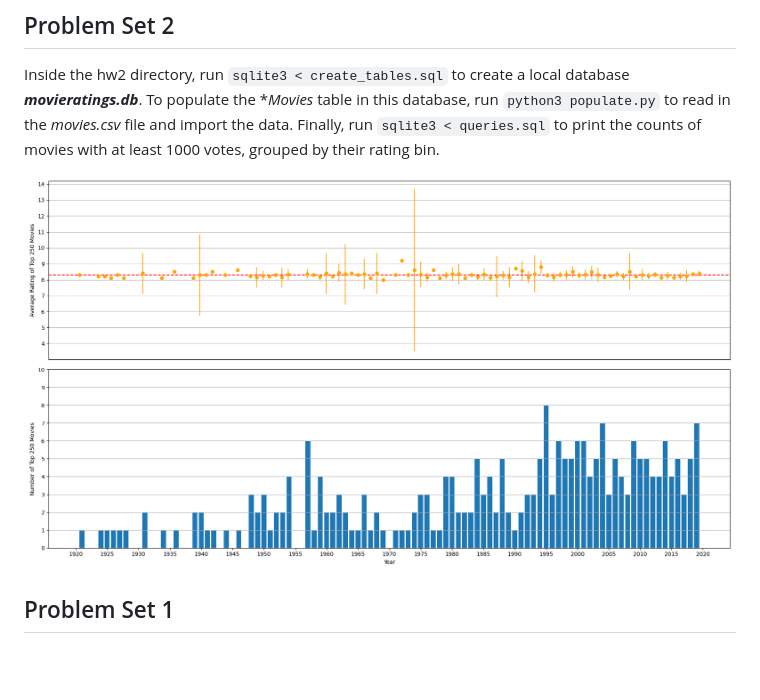
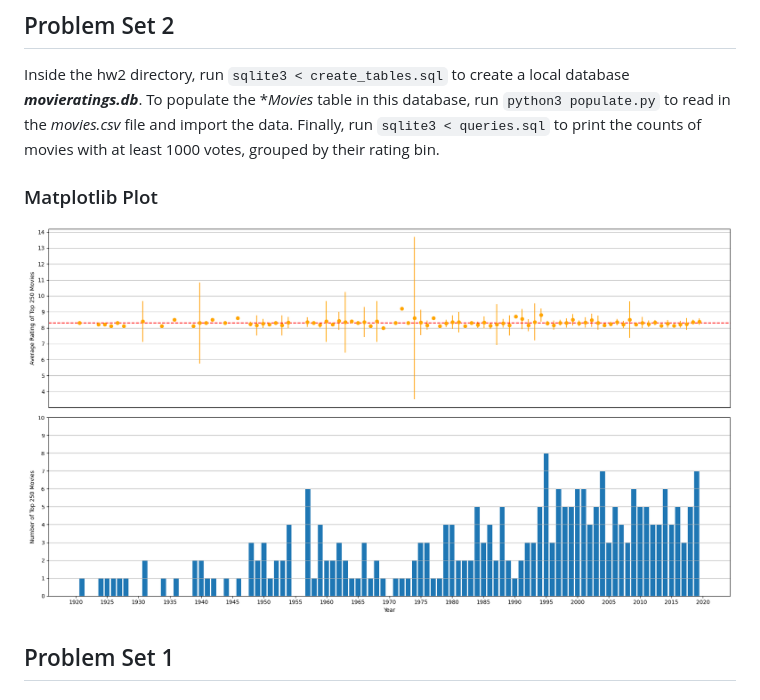
Before and after one commit to bbrown1021/Stats418Repo, a Markdown page: README.md, the part around the change. Drawn GitHub-style; blank space fills up the shorter version.

Commit message:
update matplotlib graph

````diff
--- a/README.md
+++ b/README.md
@@ -6,7 +6,8 @@ Britney Brown (505-119-082)
 
 Inside the hw2 directory, run ```sqlite3 < create_tables.sql``` to create a local database ***movieratings.db***. To populate the **Movies* table in this database, run ```python3 populate.py``` to read in the *movies.csv* file and import the data. Finally, run ```sqlite3 < queries.sql``` to print the counts of movies with at least 1000 votes, grouped by their rating bin.
 
-![](hw2/matplot_plot.png?raw=true "Matplot Graph")
+### Matplotlib Plot
+![](hw2/matplotlib_plot.png?raw=true "Matplot Graph")
 
 ## Problem Set 1
 
````
Also changed, not shown: hw2/matplotlib_plot.png (renamed from hw2/matplot_plot.png), 1 other file.
